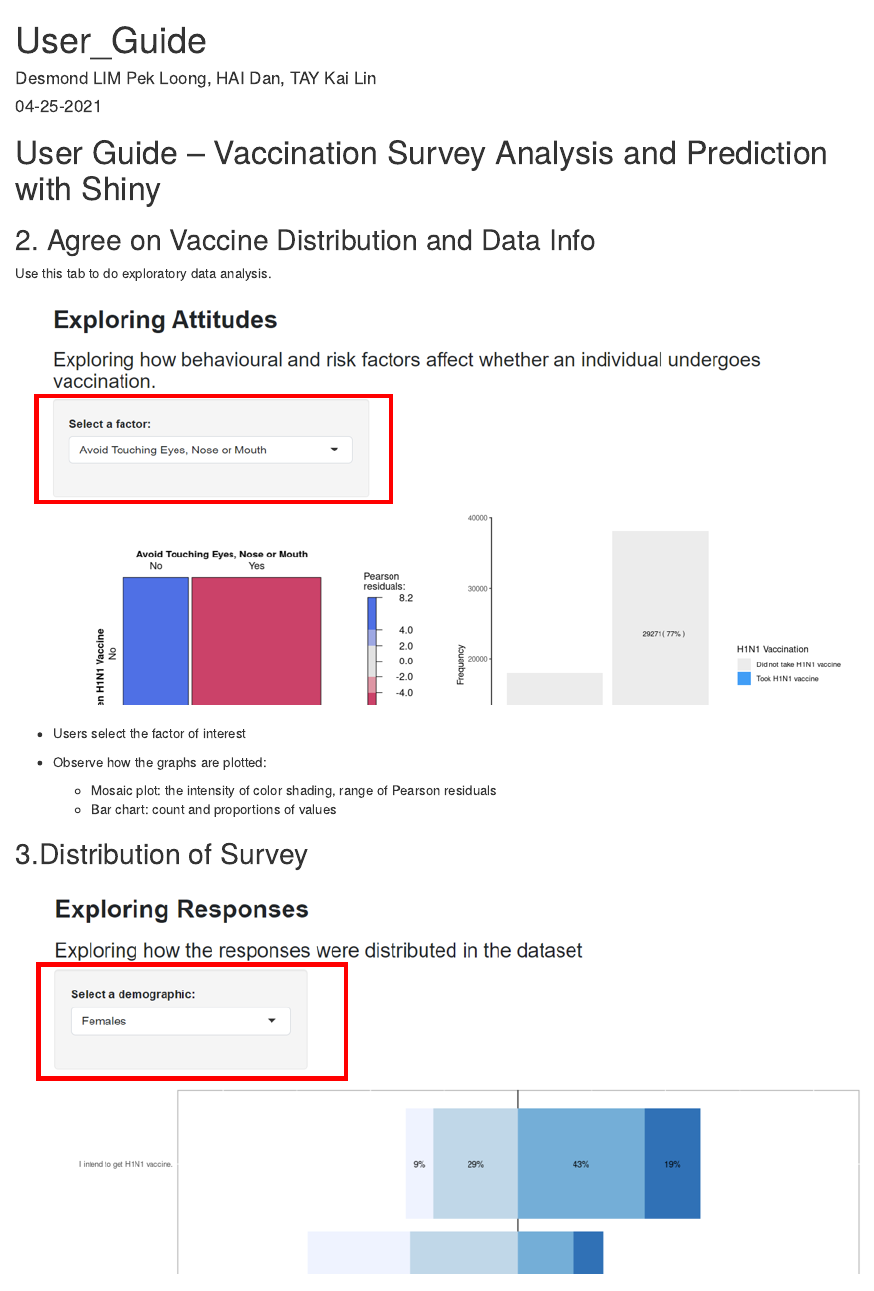
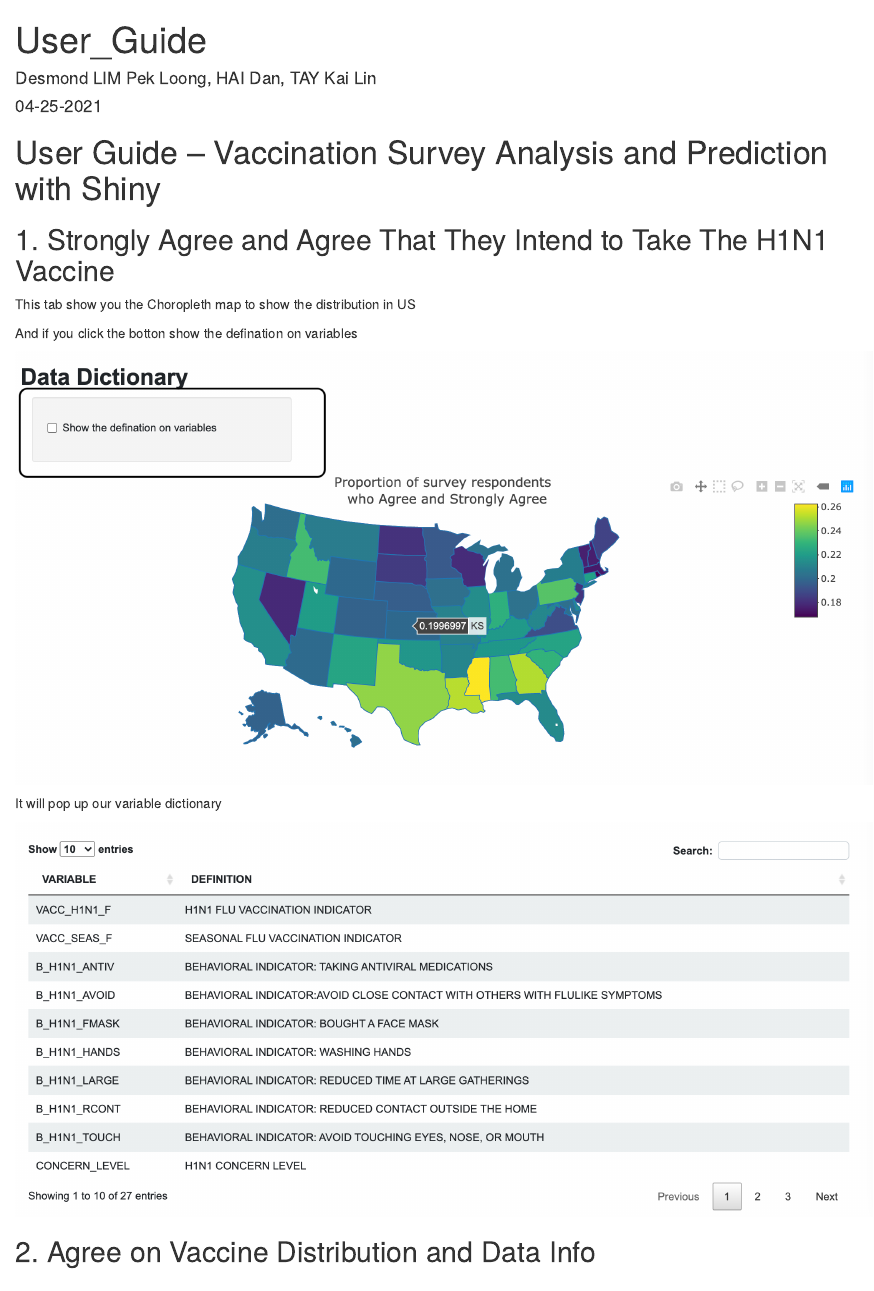
Before and after one commit to dandanhai/Data-Visualization-Course-G5Project, an R Markdown document (_posts/2021-04-25-userguide/userguide.Rmd): the page in a window 1100 px wide, from its top. Rendered offline with R 4.5, knitr and Pandoc, with nearby package versions; drawn as R Markdown's standard HTML page in place of the format the file asks for.

Commit message:
Dan_commit_on user guide

````diff
--- a/_posts/2021-04-25-userguide/userguide.Rmd
+++ b/_posts/2021-04-25-userguide/userguide.Rmd
@@ -8,6 +8,8 @@ author:
 date: 04-25-2021
 output:
   distill::distill_article:
+    toc: true
+    toc_depth: 4
     self_contained: false
 ---
 
@@ -17,6 +19,21 @@ knitr::opts_chunk$set(echo = FALSE)
 ```
 
 # User Guide – Vaccination Survey Analysis and Prediction with Shiny
+
+## 1. Strongly Agree and Agree That They Intend to Take The H1N1 Vaccine
+This tab show you the Choropleth map to show the distribution in US
+
+And if you click the botton show the defination on variables
+
+```{r, out.width='100%', fig.align='left'}
+knitr::include_graphics('picture/map.PNG')
+```
+
+It will pop up our variable dictionary
+
+```{r, out.width='100%', fig.align='left'}
+knitr::include_graphics('picture/variable_dictionary.PNG')
+```
 
 ## 2. Agree on Vaccine Distribution and Data Info
 Use this tab to do exploratory data analysis.
````
Also changed, not shown: _posts/2021-04-25-userguide/picture/Map.png (added), _posts/2021-04-25-userguide/picture/variable_dictionary.png (added), _posts/2021-04-25-userguide/userguide.html, 5 other files.
